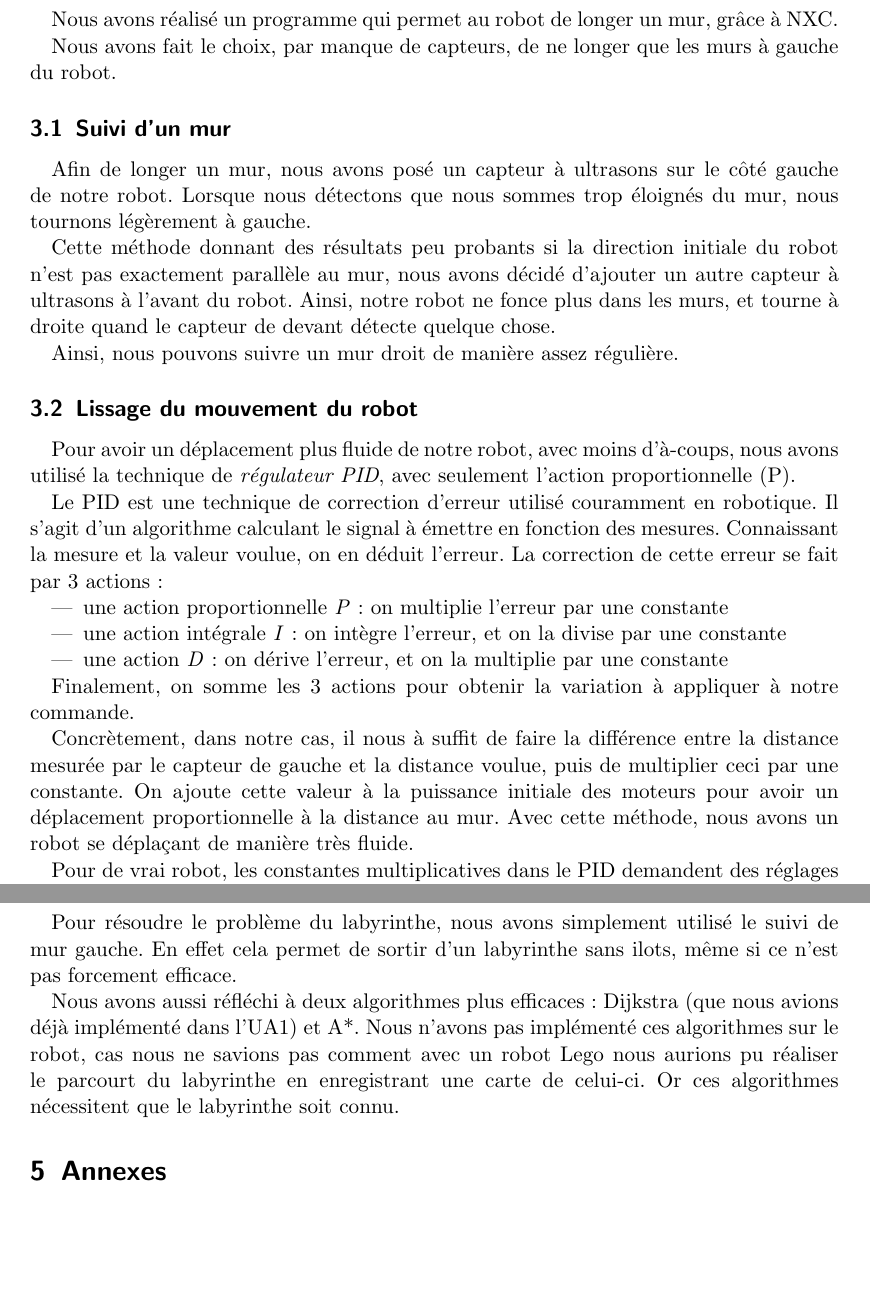
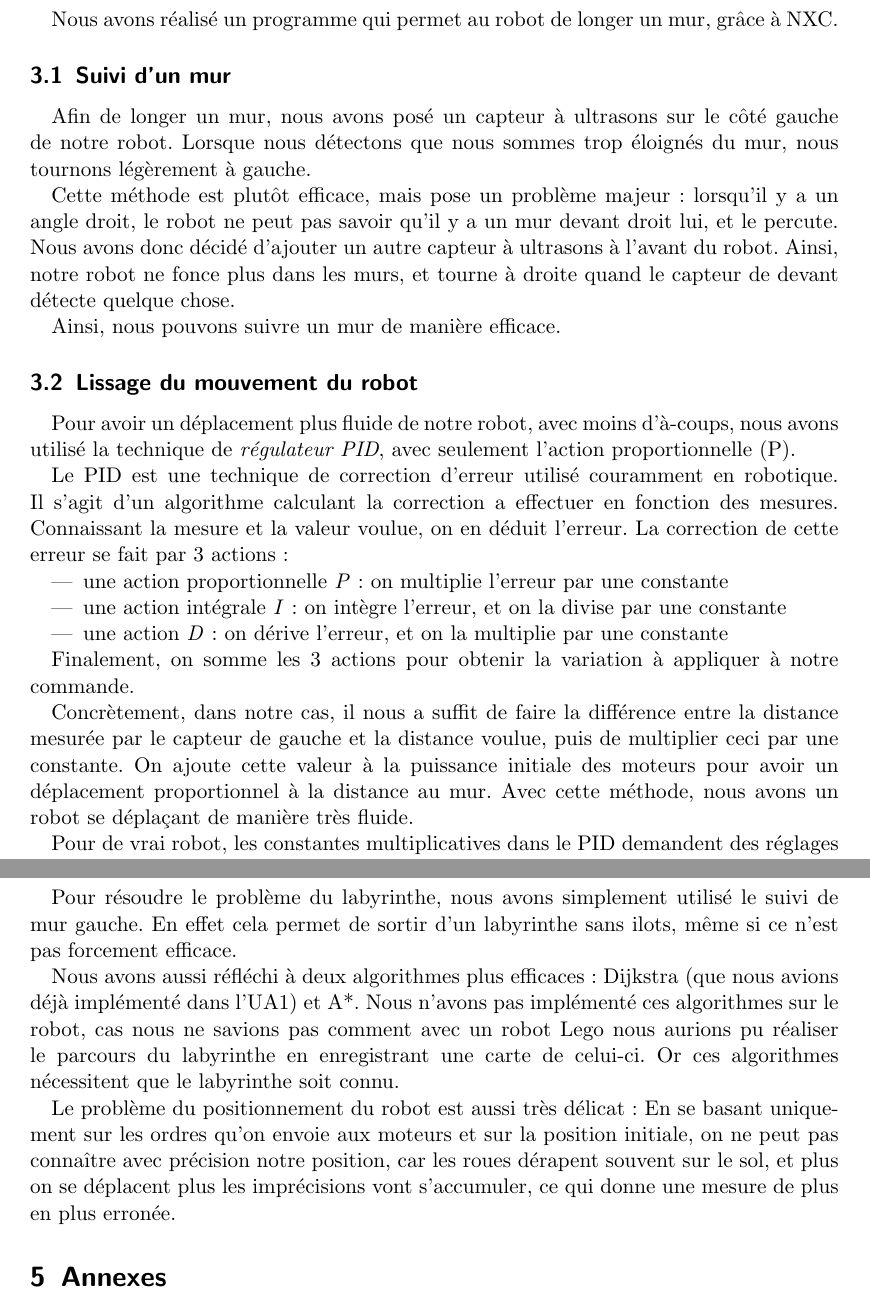
Before and after one commit to arthaud/GRO, a LaTeX document (robot/rapport.tex): two parts of pages 3 and 4 of 4, joined at a grey line, cut so that both start at the same text, the shorter picture padded with empty space. Compiled offline with pdfLaTeX.

Commit message:
Améliorations du rapport robotique.

```diff
--- a/robot/rapport.tex
+++ b/robot/rapport.tex
@@ -98,13 +98,10 @@ télécharger le programme sur le robot, donc nous avons résolu le
 problème posé par la librairie en Python, ainsi que ceux posés par le
 logiciel de programmation graphique.
 
-\section{Suivie de murs}
+\section{Suivi de murs}
 
 Nous avons réalisé un programme qui permet au robot de longer un mur, grâce
 à NXC.
-
-Nous avons fait le choix, par manque de capteurs, de ne longer que les murs à
-gauche du robot.
 
 \subsection{Suivi d'un mur}
 
@@ -112,13 +109,15 @@ Afin de longer un mur, nous avons posé un capteur à ultrasons sur le
 côté gauche de notre robot. Lorsque nous détectons que nous sommes
 trop éloignés du mur, nous tournons légèrement à gauche.
 
-Cette méthode donnant des résultats peu probants si la direction
-initiale du robot n'est pas exactement parallèle au mur, nous avons
+Cette méthode est plutôt efficace, mais pose un problème majeur:
+lorsqu'il y a un angle droit, le robot ne peut pas savoir qu'il y a un mur
+devant droit lui, et le percute.
+Nous avons donc
 décidé d'ajouter un autre capteur à ultrasons à l'avant du robot. Ainsi,
 notre robot ne fonce plus dans les murs, et tourne à droite quand le
 capteur de devant détecte quelque chose.
 
-Ainsi, nous pouvons suivre un mur droit de manière assez régulière.
+Ainsi, nous pouvons suivre un mur de manière efficace.
 
 \subsection{Lissage du mouvement du robot}
 
@@ -127,7 +126,7 @@ d'à-coups, nous avons utilisé la technique de \emph{régulateur PID},
 avec seulement l'action proportionnelle (P).
 
 Le PID est une technique de correction d'erreur utilisé couramment en
-robotique. Il s'agit d'un algorithme calculant le signal à émettre
+robotique. Il s'agit d'un algorithme calculant la correction a effectuer
 en fonction des mesures. Connaissant la mesure et la valeur voulue,
 on en déduit l'erreur. La correction de cette erreur se fait par 3
 actions :
@@ -141,10 +140,10 @@ actions :
 Finalement, on somme les 3 actions pour obtenir la variation à appliquer à notre
 commande.
 
-Concrètement, dans notre cas, il nous à suffit de faire la différence entre
+Concrètement, dans notre cas, il nous a suffit de faire la différence entre
 la distance mesurée par le capteur de gauche et la distance voulue, puis
 de multiplier ceci par une constante. On ajoute cette valeur à la puissance initiale
-des moteurs pour avoir un déplacement proportionnelle à la distance au mur.
+des moteurs pour avoir un déplacement proportionnel à la distance au mur.
 Avec cette méthode, nous avons un robot se déplaçant de manière très fluide.
 
 Pour de vrai robot, les constantes multiplicatives dans le PID demandent des réglages
@@ -166,9 +165,15 @@ rechercher le mur le plus proche.
   Nous avons aussi réfléchi à deux algorithmes plus efficaces: Dijkstra (que
   nous avions déjà implémenté dans l'UA1) et A*.  Nous n'avons pas implémenté
   ces algorithmes sur le robot, cas nous ne savions pas comment avec un robot
-  Lego nous aurions pu réaliser le parcourt du labyrinthe en enregistrant une
+  Lego nous aurions pu réaliser le parcours du labyrinthe en enregistrant une
   carte de celui-ci. Or ces algorithmes nécessitent que le labyrinthe soit
   connu.
+
+  Le problème du positionnement du robot est aussi très délicat : En se basant
+  uniquement sur les ordres qu'on envoie aux moteurs et sur la position initiale,
+  on ne peut pas connaître avec précision notre position, car les roues dérapent
+  souvent sur le sol, et plus on se déplacent plus les imprécisions vont s'accumuler,
+  ce qui donne une mesure de plus en plus erronée.
 
 \section{Annexes}
 \lstlistoflistings
```
Also changed, not shown: robot/rapport.tex (6 more changed lines).
